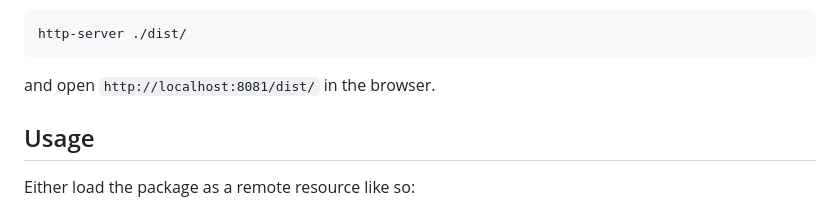
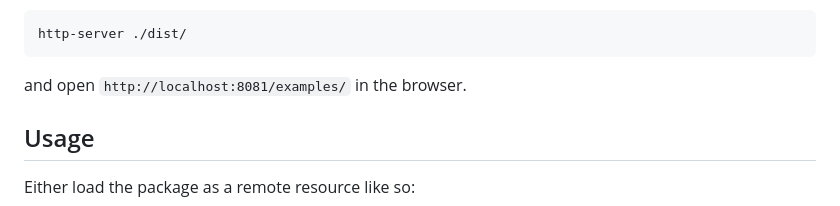
Before and after one commit to dirkbrockmann/lattices, a Markdown page: README.md, the part around the change. Drawn GitHub-style.

````diff
--- a/README.md
+++ b/README.md
@@ -33,7 +33,7 @@ or start
 http-server ./dist/
 ```
 
-and open `http://localhost:8081/dist/` in the browser.
+and open `http://localhost:8081/examples/` in the browser.
 
 
 
````
